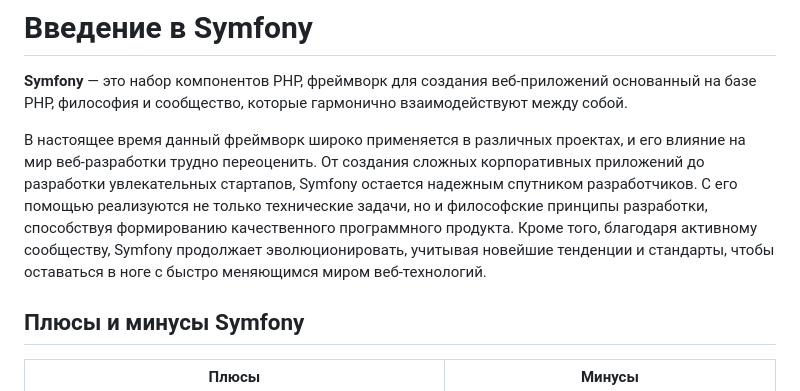
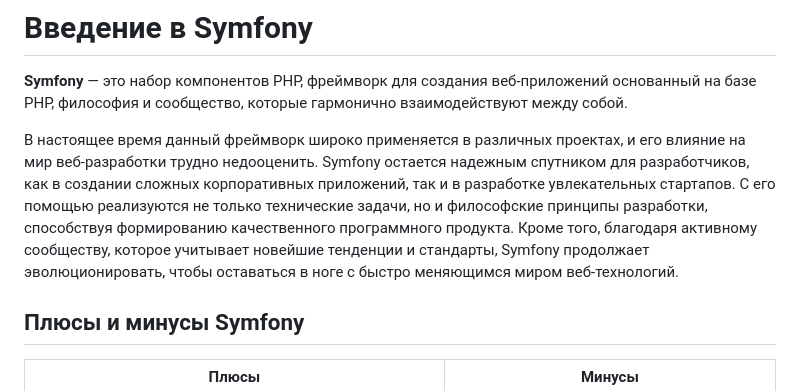
Before and after one commit to MSU-Courses/web-frameworks, a Markdown page: symfony/1_introduction/readme.ru.md, the part around the change. Rendered like a GitHub page.

Commit message:
fix some grammatical errors

```diff
--- a/symfony/1_introduction/readme.ru.md
+++ b/symfony/1_introduction/readme.ru.md
@@ -2,7 +2,7 @@
 
 **Symfony** — это набор компонентов PHP, фреймворк для создания веб-приложений основанный на базе PHP, философия и сообщество, которые гармонично взаимодействуют между собой.
 
-В настоящее время данный фреймворк широко применяется в различных проектах, и его влияние на мир веб-разработки трудно переоценить. От создания сложных корпоративных приложений до разработки увлекательных стартапов, Symfony остается надежным спутником разработчиков. С его помощью реализуются не только технические задачи, но и философские принципы разработки, способствуя формированию качественного программного продукта. Кроме того, благодаря активному сообществу, Symfony продолжает эволюционировать, учитывая новейшие тенденции и стандарты, чтобы оставаться в ноге с быстро меняющимся миром веб-технологий.
+В настоящее время данный фреймворк широко применяется в различных проектах, и его влияние на мир веб-разработки трудно недооценить. Symfony остается надежным спутником для разработчиков, как в создании сложных корпоративных приложений, так и в разработке увлекательных стартапов. С его помощью реализуются не только технические задачи, но и философские принципы разработки, способствуя формированию качественного программного продукта. Кроме того, благодаря активному сообществу, которое учитывает новейшие тенденции и стандарты, Symfony продолжает эволюционировать, чтобы оставаться в ноге с быстро меняющимся миром веб-технологий.
 
 ## Плюсы и минусы Symfony
 
```
Also changed, not shown: 1 other file.
